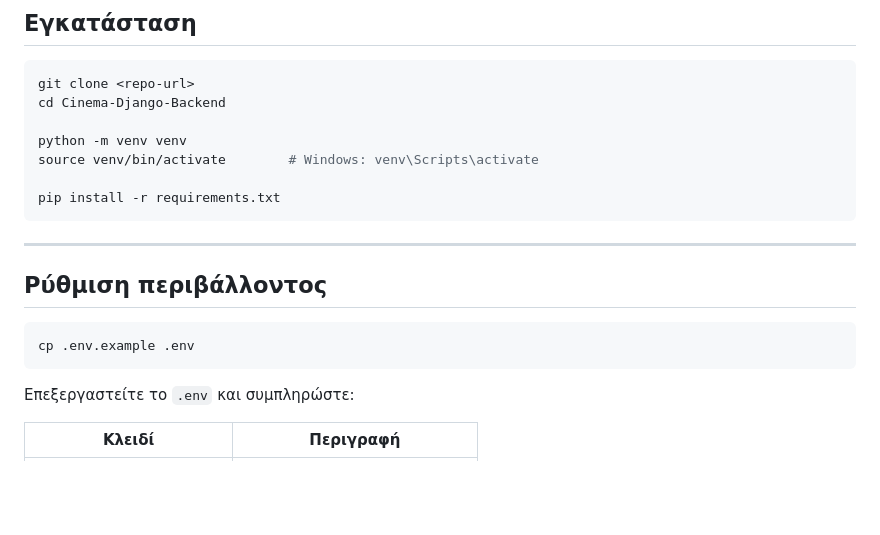
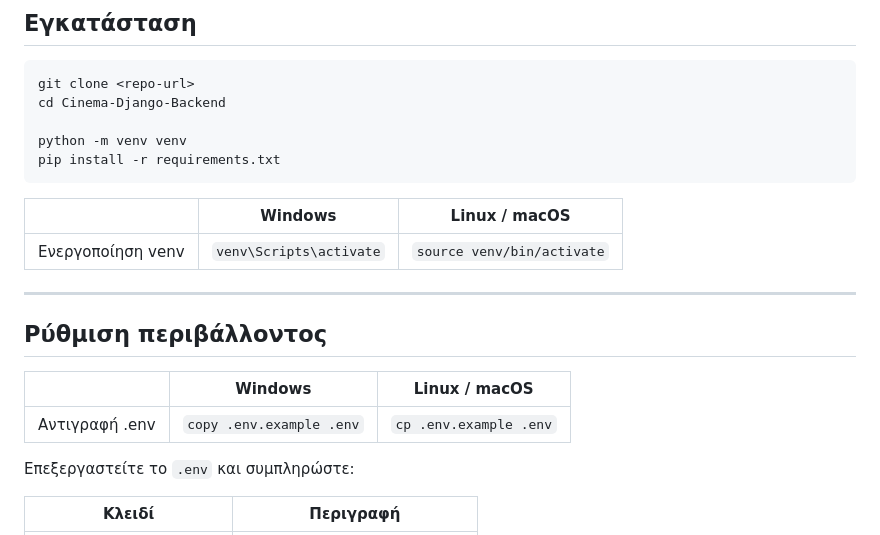
Before and after one commit to jimpar1/Absolute-Cinemas, a Markdown page: README.md, the part around the change. GitHub-like rendering; blank space fills up the shorter version.

Commit message:
docs: add Windows/Linux commands comparison table in README
Added side-by-side tables for platform-specific commands:
- venv activation: source venv/bin/activate  →  venv\Scripts\activate
- cp .env.example .env  →  copy .env.example .env

````diff
--- a/README.md
+++ b/README.md
@@ -35,18 +35,20 @@ git clone <repo-url>
 cd Cinema-Django-Backend
 
 python -m venv venv
-source venv/bin/activate        # Windows: venv\Scripts\activate
-
 pip install -r requirements.txt
 ```
+
+| | Windows | Linux / macOS |
+|---|---------|---------------|
+| Ενεργοποίηση venv | `venv\Scripts\activate` | `source venv/bin/activate` |
 
 ---
 
 ## Ρύθμιση περιβάλλοντος
 
-```bash
-cp .env.example .env
-```
+| | Windows | Linux / macOS |
+|---|---------|---------------|
+| Αντιγραφή .env | `copy .env.example .env` | `cp .env.example .env` |
 
 Επεξεργαστείτε το `.env` και συμπληρώστε:
 
````
